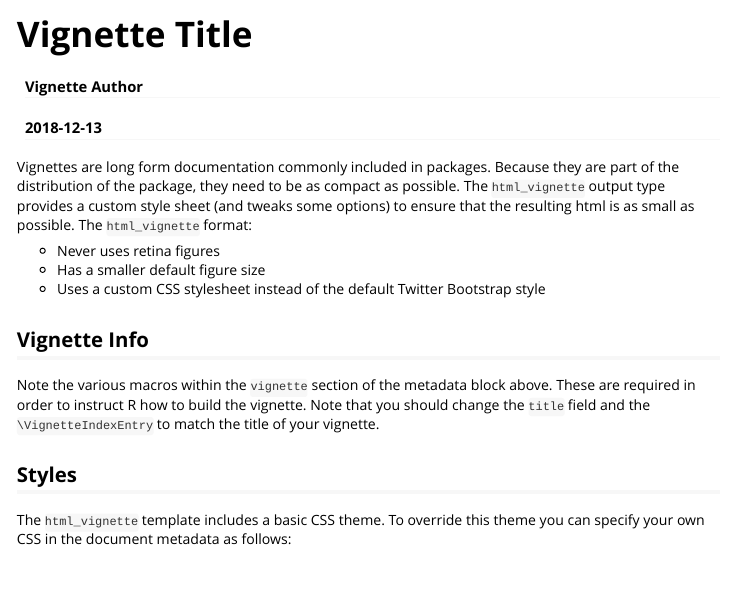
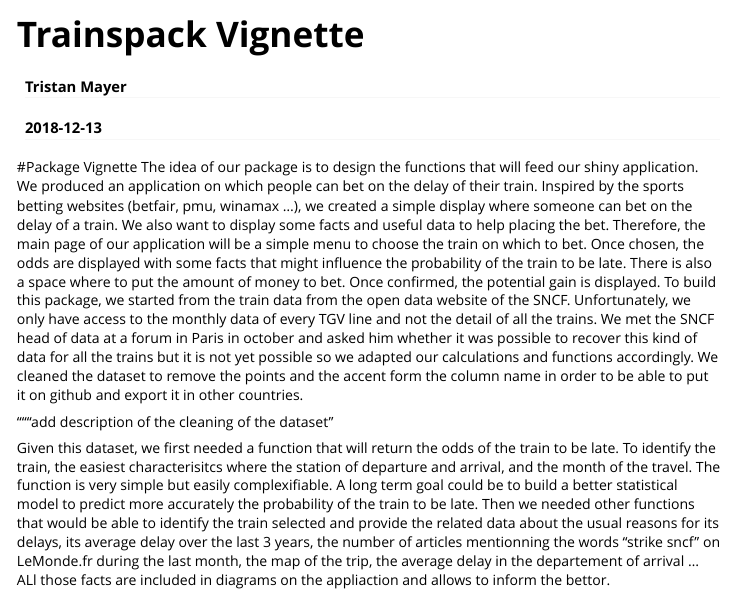
Before and after one commit to ZiggerZZ/Rproject, an R Markdown document (trainpack/vignettes/trainpack.Rmd): the page in a window 1100 px wide, from its top. Rendered offline with R 4.5, knitr and Pandoc, with nearby package versions.

Commit message:
Update trainpack.Rmd

````diff
--- a/trainpack/vignettes/trainpack.Rmd
+++ b/trainpack/vignettes/trainpack.Rmd
@@ -1,6 +1,6 @@
 ---
-title: "Vignette Title"
-author: "Vignette Author"
+title: "Trainspack Vignette"
+author: "Tristan Mayer"
 date: "`r Sys.Date()`"
 output: rmarkdown::html_vignette
 vignette: >
@@ -9,4 +9,10 @@ vignette: >
   %\VignetteEncoding{UTF-8}
 ---
 
-```{r setup, include = FALSE}
+#Package Vignette
+The idea of our package is to design the functions that will feed our shiny application.
+We produced an application on which people can bet on the delay of their train.
+Inspired by the sports betting websites (betfair, pmu, winamax ...), we created a simple display where someone can bet on the delay of a train. We also want to display some facts and useful data to help placing the bet.
+Therefore, the main page of our application will be a simple menu to choose the train on which to bet. Once chosen, the odds are displayed with some facts that might influence the probability of the train to be late. There is also a space where to put the amount of money to bet. Once confirmed, the potential gain is displayed.
+To build this package, we started from the train data from the open data website of the SNCF. Unfortunately, we only have access to the monthly data of every TGV line and not the detail of all the trains. We met the SNCF head of data at a forum in Paris in october and asked him whether it was possible to recover this kind of data for all the trains but it is not yet possible so we adapted our calculations and functions accordingly.
+We cleaned the dataset to remove the points and the accent form the column name in order to be able to put it on github and export it in other countries.
@@ -18,15 +19,11 @@ knitr::opts_chunk$set(
 
-Vignettes are long form documentation commonly included in packages. Because they are part of the distribution of the package, they need to be as compact as possible. The `html_vignette` output type provides a custom style sheet (and tweaks some options) to ensure that the resulting html is as small as possible. The `html_vignette` format:
 
-- Never uses retina figures
-- Has a smaller default figure size
-- Uses a custom CSS stylesheet instead of the default Twitter Bootstrap style
+"""add description of the cleaning of the dataset"
 
-## Vignette Info
 
-Note the various macros within the `vignette` section of the metadata block above. These are required in order to instruct R how to build the vignette. Note that you should change the `title` field and the `\VignetteIndexEntry` to match the title of your vignette.
 
-## Styles
+Given this dataset, we first needed a function that will return the odds of the train to be late. To identify the train, the easiest characterisitcs where the station of departure and arrival, and the month of the travel. The function is very simple but easily complexifiable. A long term goal could be to build a better statistical model to predict more accurately the probability of the train to be late.
+Then we needed other functions that would be able to identify the train selected and provide the related data about the usual reasons for its delays, its average delay over the last 3 years, the number of articles mentionning the words "strike sncf" on LeMonde.fr during the last month, the map of the trip, the average delay in the departement of arrival ...
+ALl those facts are included in diagrams on the appliaction and allows to inform the bettor.
 
-The `html_vignette` template includes a basic CSS theme. To override this theme you can specify your own CSS in the document metadata as follows:
 
````
Also changed, not shown: trainpack/vignettes/trainpack.Rmd (38 more changed lines).
